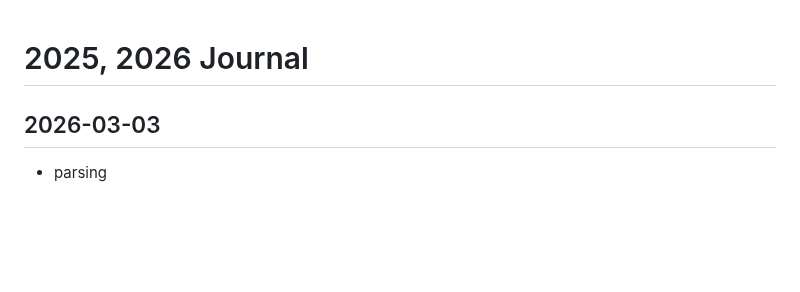
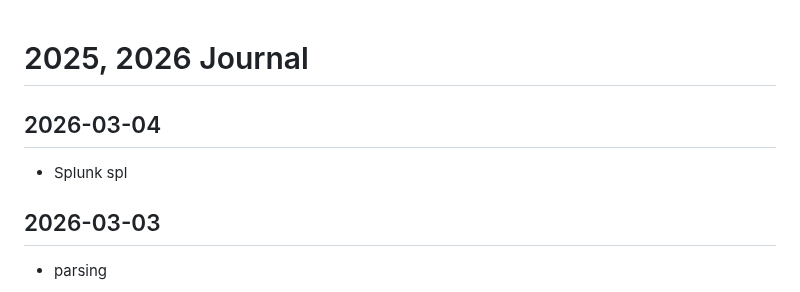
Before and after one commit to callmelazarus/tech-learning-journey, a Markdown page: journal/journal.md, the part around the change. GitHub-like rendering; blank space fills up the shorter version.

Commit message:
splunk spl

```diff
--- a/journal/journal.md
+++ b/journal/journal.md
@@ -1,4 +1,7 @@
 # 2025, 2026 Journal
+
+## 2026-03-04
+- Splunk spl
 
 ## 2026-03-03
 - parsing
```
Also changed, not shown: 1 other file.
